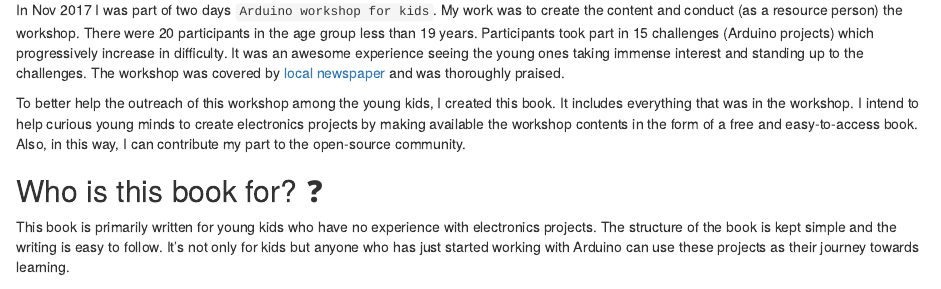
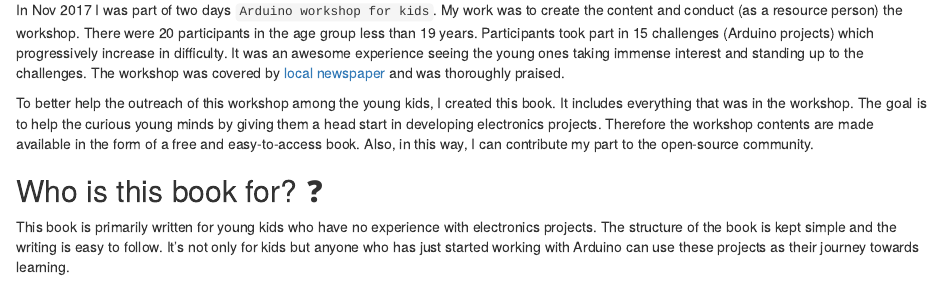
Before and after one commit to kulbhushanchand/ArduinoWorkshopForKids, an R Markdown document (index.Rmd): the page in a window 1100 px wide, from 270 px down. Rendered offline with R 4.5, knitr and Pandoc, with nearby package versions; drawn as R Markdown's standard HTML page in place of the format the file asks for.

Commit message:
docs: update content

```diff
--- a/index.Rmd
+++ b/index.Rmd
@@ -25,7 +25,7 @@ This book lists 15 fun Arduino experiments for the kids. These experiments can b
 
 In Nov 2017 I was part of two days `Arduino workshop for kids`. My work was to create the content and conduct (as a resource person) the workshop. There were 20 participants in the age group less than 19 years. Participants took part in 15 challenges (Arduino projects) which progressively increase in difficulty. It was an awesome experience seeing the young ones taking immense interest and standing up to the challenges. The workshop was covered by [local newspaper](https://www.tribuneindia.com/news/archive/jalandhar/young-minds-dwell-on-e-concepts-496919) and was thoroughly praised.
 
-To better help the outreach of this workshop among the young kids, I created this book. It includes everything that was in the workshop. I intend to help curious young minds to create electronics projects by making available the workshop contents in the form of a free and easy-to-access book. Also, in this way, I can contribute my part to the open-source community.
+To better help the outreach of this workshop among the young kids, I created this book. It includes everything that was in the workshop. The goal is to help the curious young minds by giving them a head start in developing electronics projects. Therefore the workshop contents are made available in the form of a free and easy-to-access book. Also, in this way, I can contribute my part to the open-source community.
 
 
 ## Who is this book for? ❓ {-}
```
